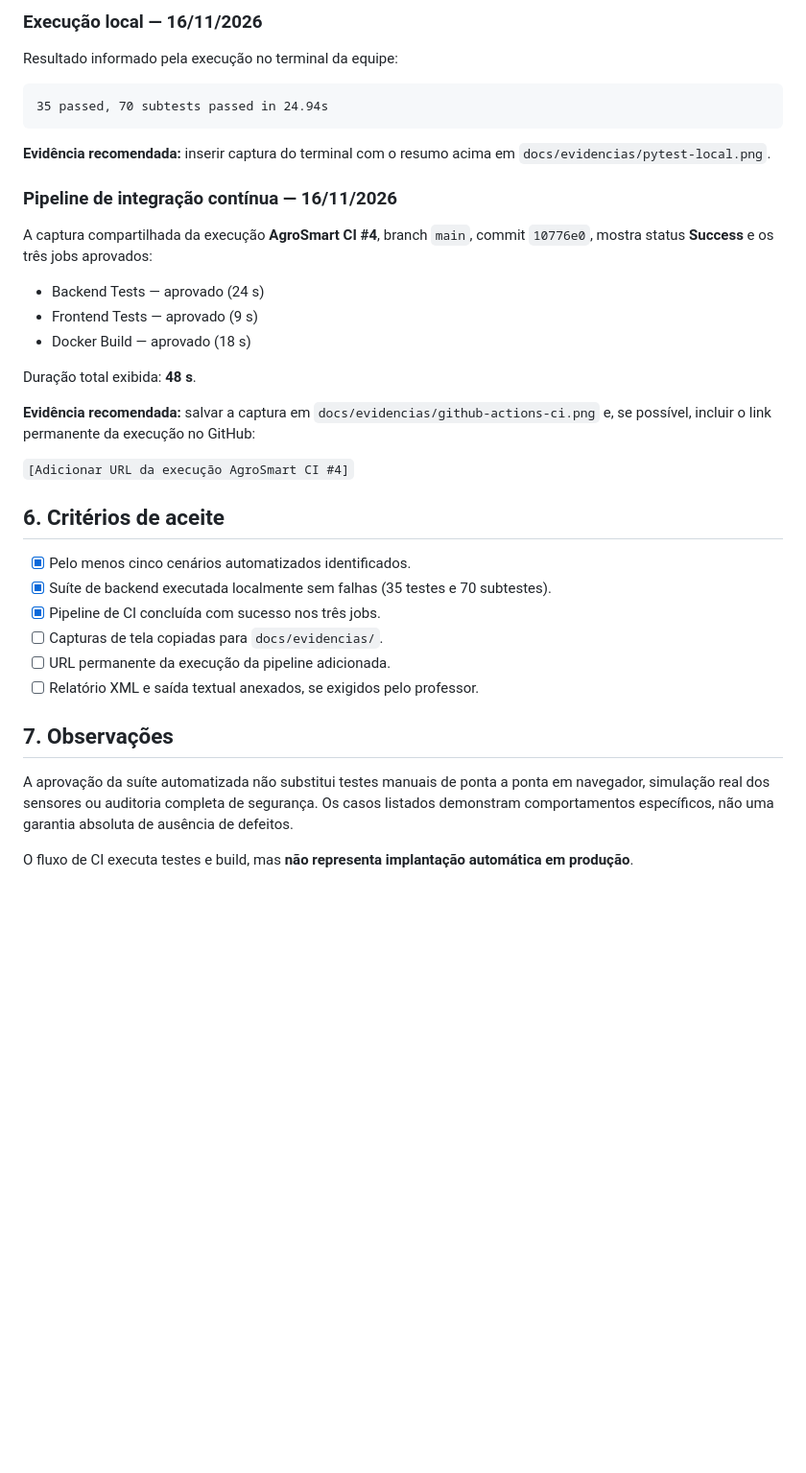
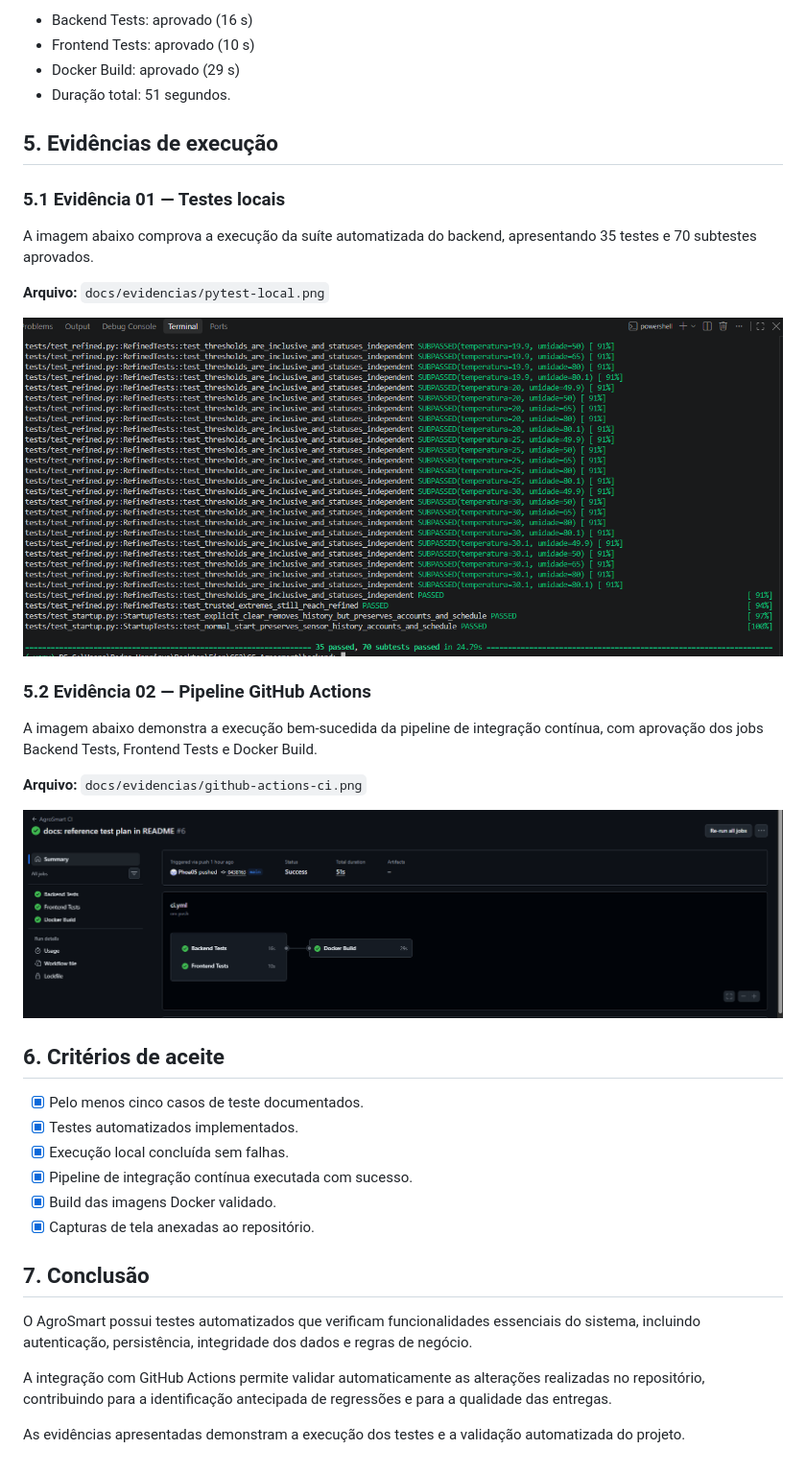
Before and after one commit to ssobral/GS-Agrosmart, a Markdown page: docs/PLANO_DE_TESTES.md, the part around one of its changes. Shown at 96% size. Drawn GitHub-style; pictures changed too: docs/evidencias/github-actions-ci.png (added), docs/evidencias/pytest-local.png (added); blank space fills up the shorter version.

````diff
--- a/docs/PLANO_DE_TESTES.md
+++ b/docs/PLANO_DE_TESTES.md
@@ -58,39 +69,40 @@ Os arquivos de saída devem ser revisados antes de publicação para evitar expo
 
-### Execução local — 16/11/2026
+- Backend Tests: aprovado (16 s)
+- Frontend Tests: aprovado (10 s)
+- Docker Build: aprovado (29 s)
+- Duração total: 51 segundos.
 
-Resultado informado pela execução no terminal da equipe:
+## 5. Evidências de execução
 
-```text
-35 passed, 70 subtests passed in 24.94s
-```
+### 5.1 Evidência 01 — Testes locais
 
-**Evidência recomendada:** inserir captura do terminal com o resumo acima em `docs/evidencias/pytest-local.png`.
+A imagem abaixo comprova a execução da suíte automatizada do backend, apresentando 35 testes e 70 subtestes aprovados.
 
-### Pipeline de integração contínua — 16/11/2026
+**Arquivo:** `docs/evidencias/pytest-local.png`
 
-A captura compartilhada da execução **AgroSmart CI #4**, branch `main`, commit `10776e0`, mostra status **Success** e os três jobs aprovados:
+![Resultado dos testes locais com pytest](evidencias/pytest-local.png)
 
-- Backend Tests — aprovado (24 s)
-- Frontend Tests — aprovado (9 s)
-- Docker Build — aprovado (18 s)
+### 5.2 Evidência 02 — Pipeline GitHub Actions
 
-Duração total exibida: **48 s**.
+A imagem abaixo demonstra a execução bem-sucedida da pipeline de integração contínua, com aprovação dos jobs Backend Tests, Frontend Tests e Docker Build.
 
-**Evidência recomendada:** salvar a captura em `docs/evidencias/github-actions-ci.png` e, se possível, incluir o link permanente da execução no GitHub:
+**Arquivo:** `docs/evidencias/github-actions-ci.png`
 
-`[Adicionar URL da execução AgroSmart CI #4]`
+![Pipeline GitHub Actions executada com sucesso](evidencias/github-actions-ci.png)
 
 ## 6. Critérios de aceite
 
-- [x] Pelo menos cinco cenários automatizados identificados.
-- [x] Suíte de backend executada localmente sem falhas (35 testes e 70 subtestes).
-- [x] Pipeline de CI concluída com sucesso nos três jobs.
-- [ ] Capturas de tela copiadas para `docs/evidencias/`.
-- [ ] URL permanente da execução da pipeline adicionada.
-- [ ] Relatório XML e saída textual anexados, se exigidos pelo professor.
+- [x] Pelo menos cinco casos de teste documentados.
+- [x] Testes automatizados implementados.
+- [x] Execução local concluída sem falhas.
+- [x] Pipeline de integração contínua executada com sucesso.
+- [x] Build das imagens Docker validado.
+- [x] Capturas de tela anexadas ao repositório.
 
-## 7. Observações
+## 7. Conclusão
 
-A aprovação da suíte automatizada não substitui testes manuais de ponta a ponta em navegador, simulação real dos sensores ou auditoria completa de segurança. Os casos listados demonstram comportamentos específicos, não uma garantia absoluta de ausência de defeitos.
+O AgroSmart possui testes automatizados que verificam funcionalidades essenciais do sistema, incluindo autenticação, persistência, integridade dos dados e regras de negócio.
 
-O fluxo de CI executa testes e build, mas **não representa implantação automática em produção**.
+A integração com GitHub Actions permite validar automaticamente as alterações realizadas no repositório, contribuindo para a identificação antecipada de regressões e para a qualidade das entregas.
+
+As evidências apresentadas demonstram a execução dos testes e a validação automatizada do projeto.
````
Also changed, not shown: other parts of docs/PLANO_DE_TESTES.md (+46 -35 lines), README.md (+4 -0 lines).
